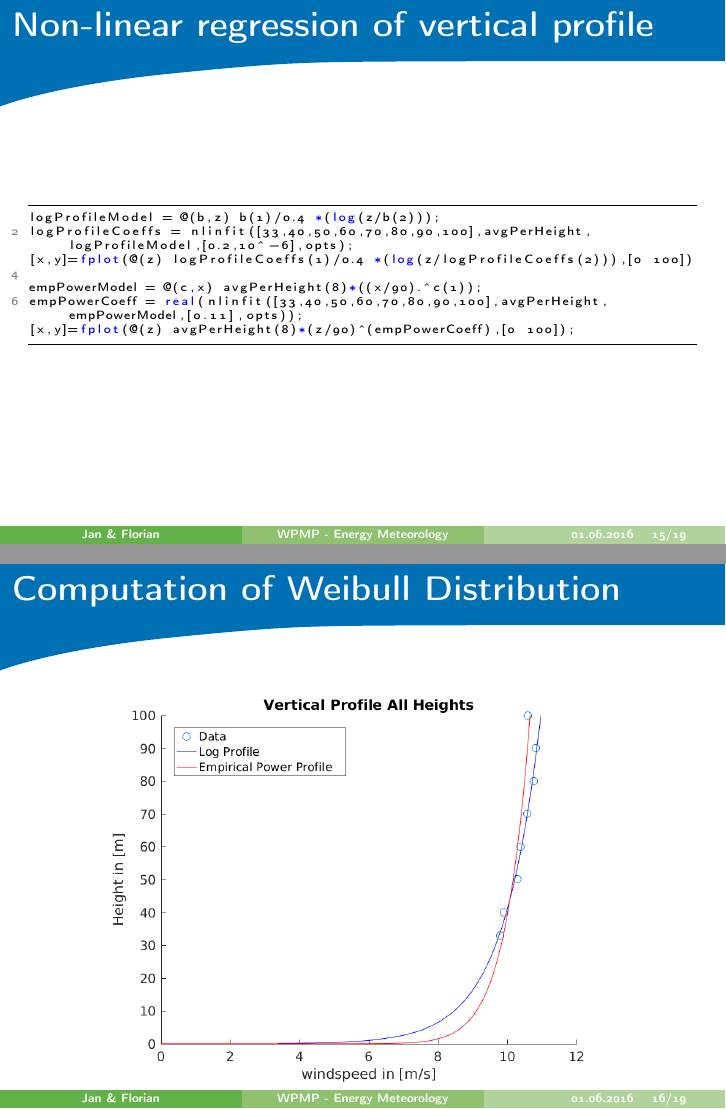
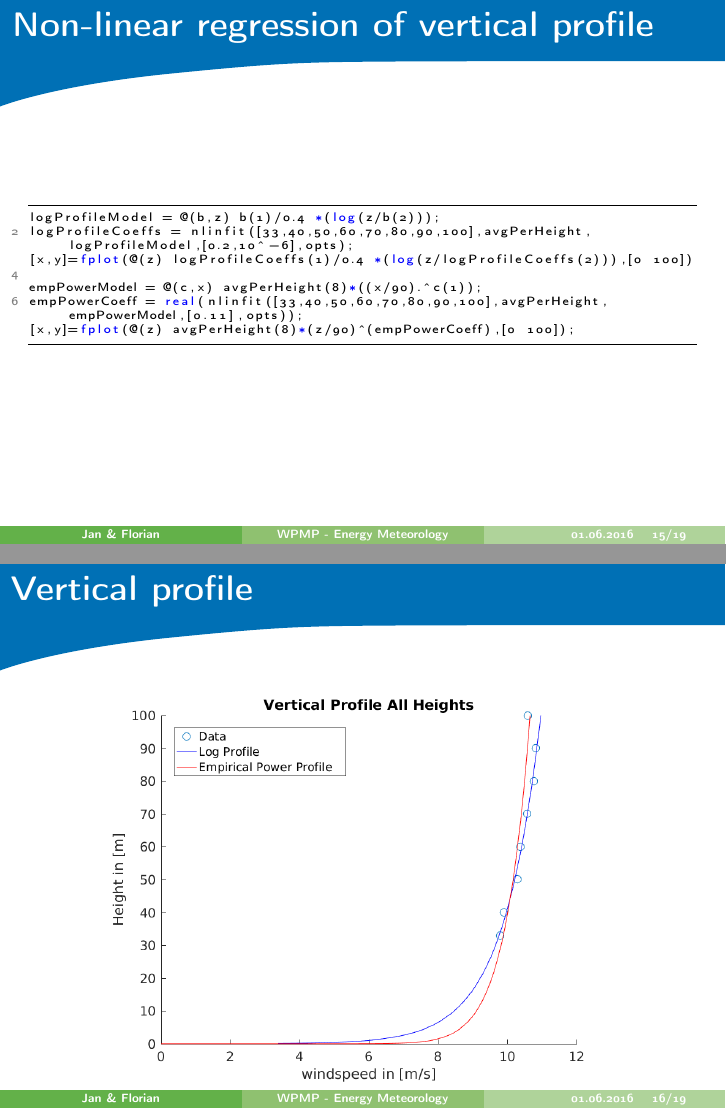
Before and after one commit to florianboergel/WPMP, LaTeX slides (Task2/presentation/WPMP_EnergyMetrology.tex): pages 16 and 17 of 20, joined at a grey line. Compiled offline with pdfLaTeX.

Commit message:
presentation

```diff
--- a/Task2/presentation/WPMP_EnergyMetrology.tex
+++ b/Task2/presentation/WPMP_EnergyMetrology.tex
@@ -232,7 +232,7 @@ empPowerCoeff = real(nlinfit([33,40,50,60,70,80,90,100],avgPerHeight,empPowerMod
 \end{frame}
 
 \begin{frame}[fragile]
-\frametitle{Computation of Weibull Distribution}
+\frametitle{Vertical profile}
 \begin{figure}[H]
 \centering
 \includegraphics[width=0.8\linewidth]{../../figures/verticalProfileFits.png}
```
Also changed, not shown: Task2/presentation/WPMP_EnergyMetrology.pdf, 5 other files.
